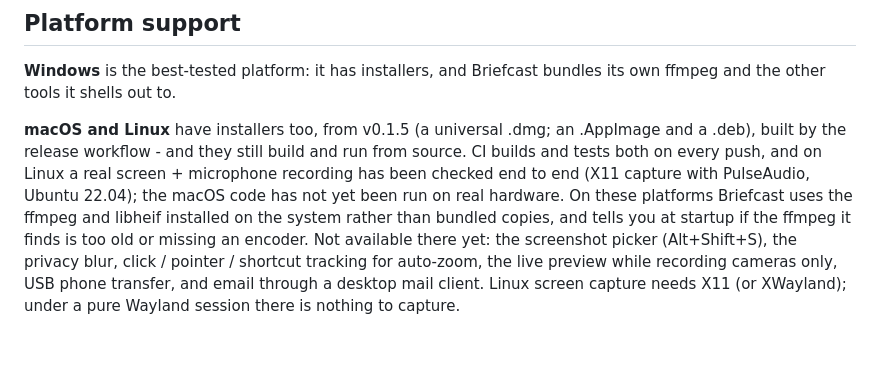
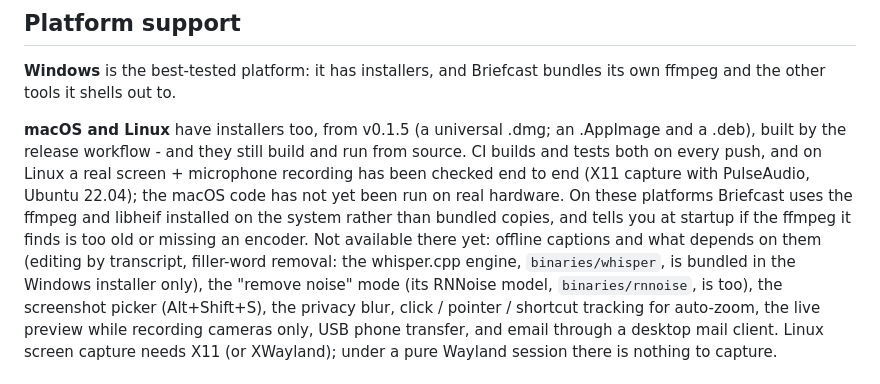
Before and after one commit to oyewodayo/screencast, a Markdown page: README.md, the part around the change. GitHub-like rendering; blank space fills up the shorter version.

Commit message:
docs: macOS and Linux don't include the speech engine or noise model yet - say so
The notes and README listed what is missing there but not the biggest gap: captions, editing by
transcript and filler-word removal need the whisper.cpp CLI, and 'remove noise' its RNNoise model,
and both are only bundled in the Windows installer (get_whisper_cli_path / get_rnnoise_model_path
resolve a bundled .exe / model with no fallback).

```diff
--- a/README.md
+++ b/README.md
@@ -533,7 +533,10 @@ tests both on every push, and on Linux a real screen + microphone recording has
 end to end (X11 capture with PulseAudio, Ubuntu 22.04); the macOS code has not yet been run on
 real hardware. On these platforms Briefcast uses the
 ffmpeg and libheif installed on the system rather than bundled copies, and tells you at
-startup if the ffmpeg it finds is too old or missing an encoder. Not available there yet: the
+startup if the ffmpeg it finds is too old or missing an encoder. Not available there yet:
+offline captions and what depends on them (editing by transcript, filler-word removal: the
+whisper.cpp engine, `binaries/whisper`, is bundled in the Windows installer only), the "remove
+noise" mode (its RNNoise model, `binaries/rnnoise`, is too), the
 screenshot picker (Alt+Shift+S), the privacy blur, click / pointer / shortcut tracking for
 auto-zoom, the live preview while recording cameras only, USB phone transfer, and email
 through a desktop mail client. Linux screen capture needs X11 (or XWayland); under a pure
```
Also changed, not shown: release-notes/v0.1.5.md (+1 -1 lines).
